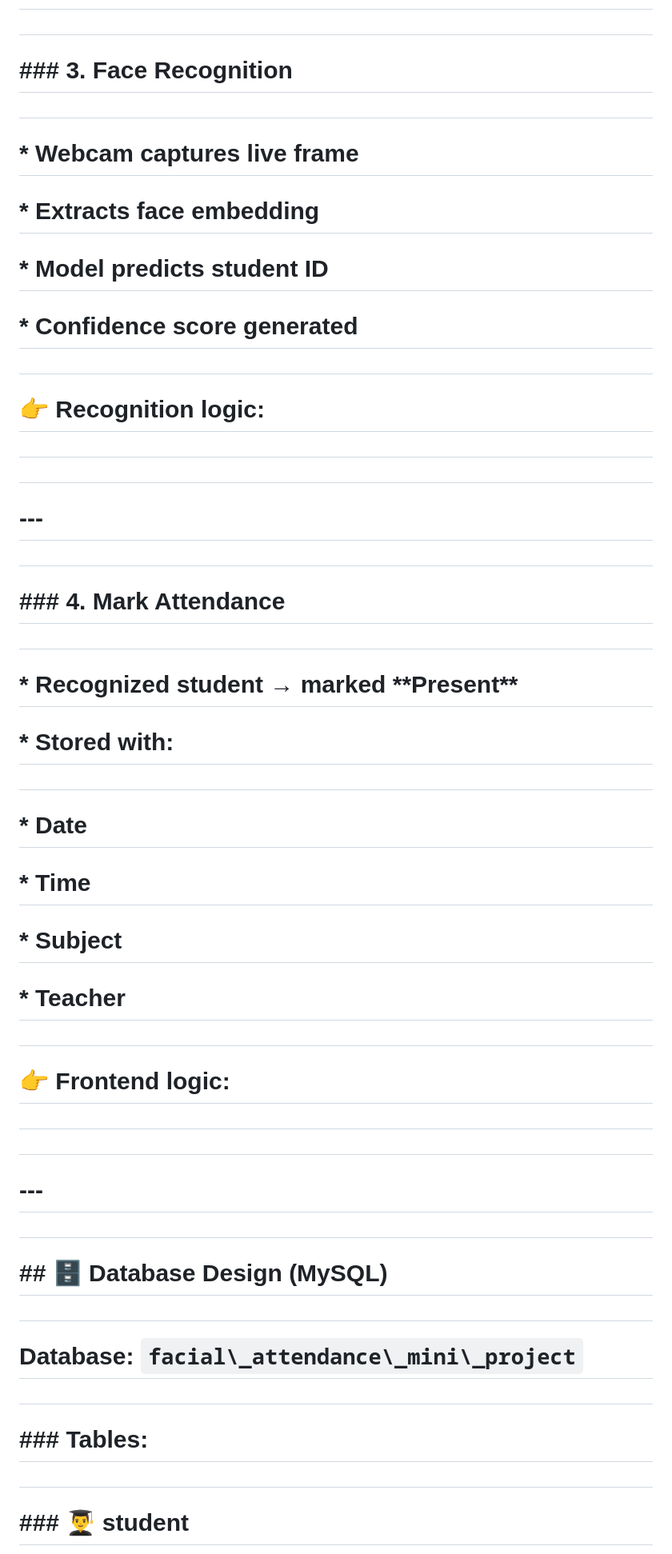
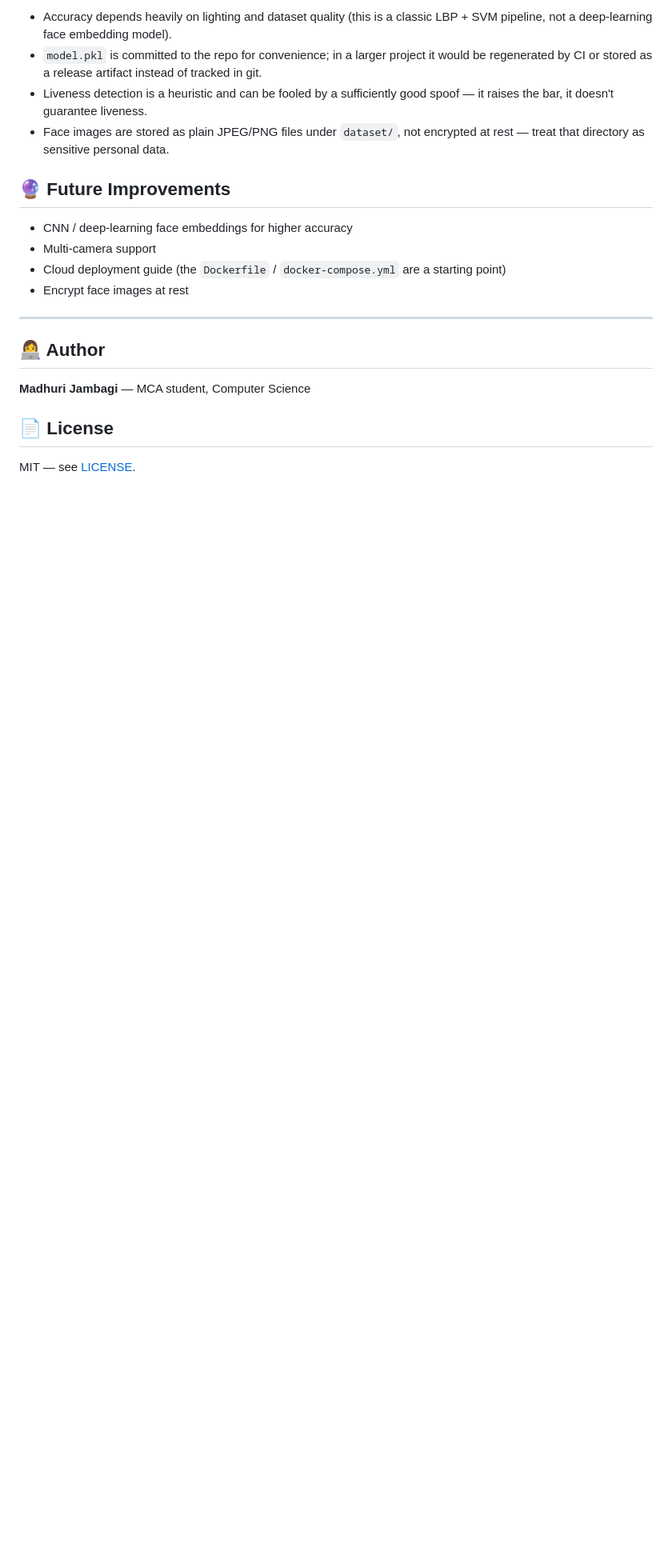
Before and after one commit to madhurijambagi/Facial-Recognition-Based-Attendance-System, a Markdown page: README.md, the part around one of its changes. Shown at 80% size. Rendered like a GitHub page; blank space fills up the shorter version.

```diff
--- a/README.md
+++ b/README.md
@@ -102,73 +169,23 @@
 
-#
+* Accuracy depends heavily on lighting and dataset quality (this is a classic LBP + SVM pipeline, not a deep-learning face embedding model).
+* `model.pkl` is committed to the repo for convenience; in a larger project it would be regenerated by CI or stored as a release artifact instead of tracked in git.
+* Liveness detection is a heuristic and can be fooled by a sufficiently good spoof — it raises the bar, it doesn't guarantee liveness.
+* Face images are stored as plain JPEG/PNG files under `dataset/`, not encrypted at rest — treat that directory as sensitive personal data.
 
-# \### 3. Face Recognition
+## 🔮 Future Improvements
 
-#
+* CNN / deep-learning face embeddings for higher accuracy
+* Multi-camera support
+* Cloud deployment guide (the `Dockerfile` / `docker-compose.yml` are a starting point)
+* Encrypt face images at rest
 
-# \* Webcam captures live frame
+---
 
-# \* Extracts face embedding
+## 👩‍💻 Author
 
-# \* Model predicts student ID
+**Madhuri Jambagi** — MCA student, Computer Science
 
-# \* Confidence score generated
+## 📄 License
 
-#
+MIT — see [LICENSE](LICENSE).
 
-# 👉 Recognition logic:
-
-#
-
-#
-
-# \---
-
-#
-
-# \### 4. Mark Attendance
-
-#
-
-# \* Recognized student → marked \*\*Present\*\*
-
-# \* Stored with:
-
-#
-
-# &#x20; \* Date
-
-# &#x20; \* Time
-
-# &#x20; \* Subject
-
-# &#x20; \* Teacher
-
-#
-
-# 👉 Frontend logic:
-
-#
-
-#
-
-# \---
-
-#
-
-# \## 🗄️ Database Design (MySQL)
-
-#
-
-# Database: `facial\_attendance\_mini\_project`
-
-#
-
-# \### Tables:
-
-#
-
-# \### 👨‍🎓 student
-
-#
-
```
Also changed, not shown: other parts of README.md (+120 -471 lines).
